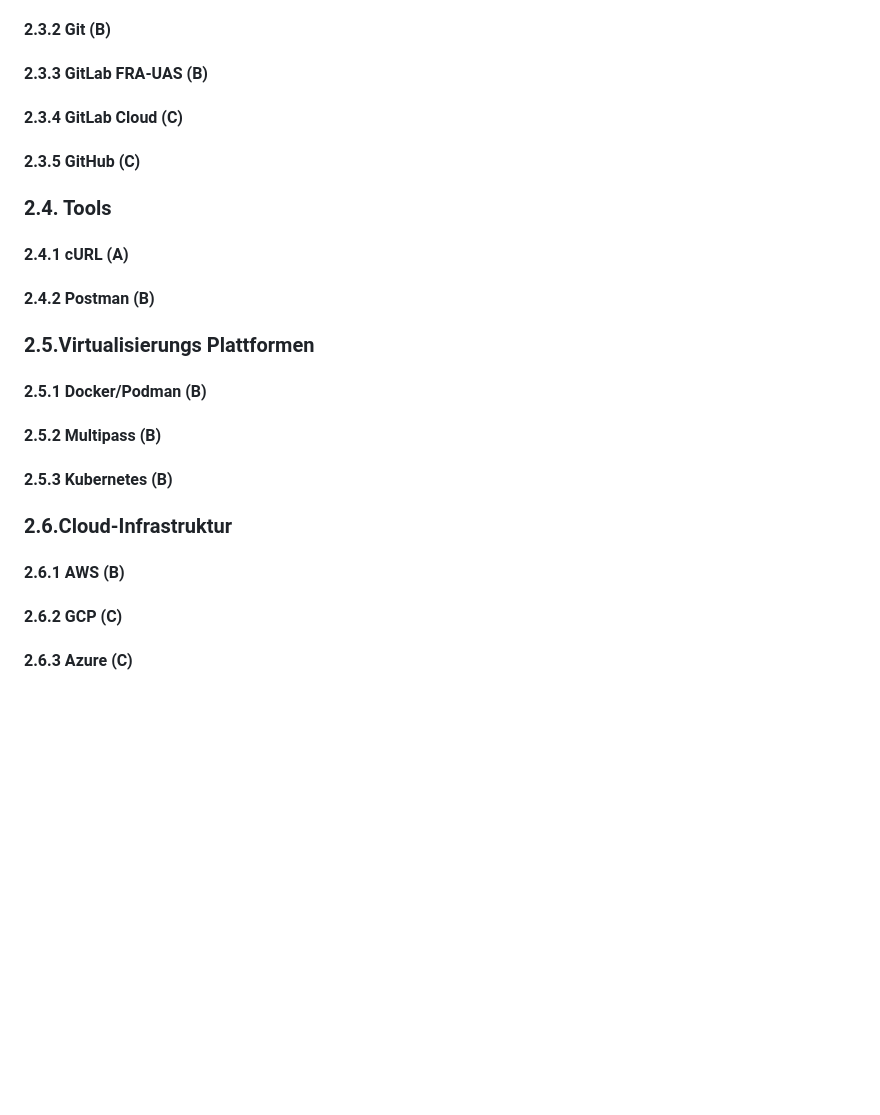
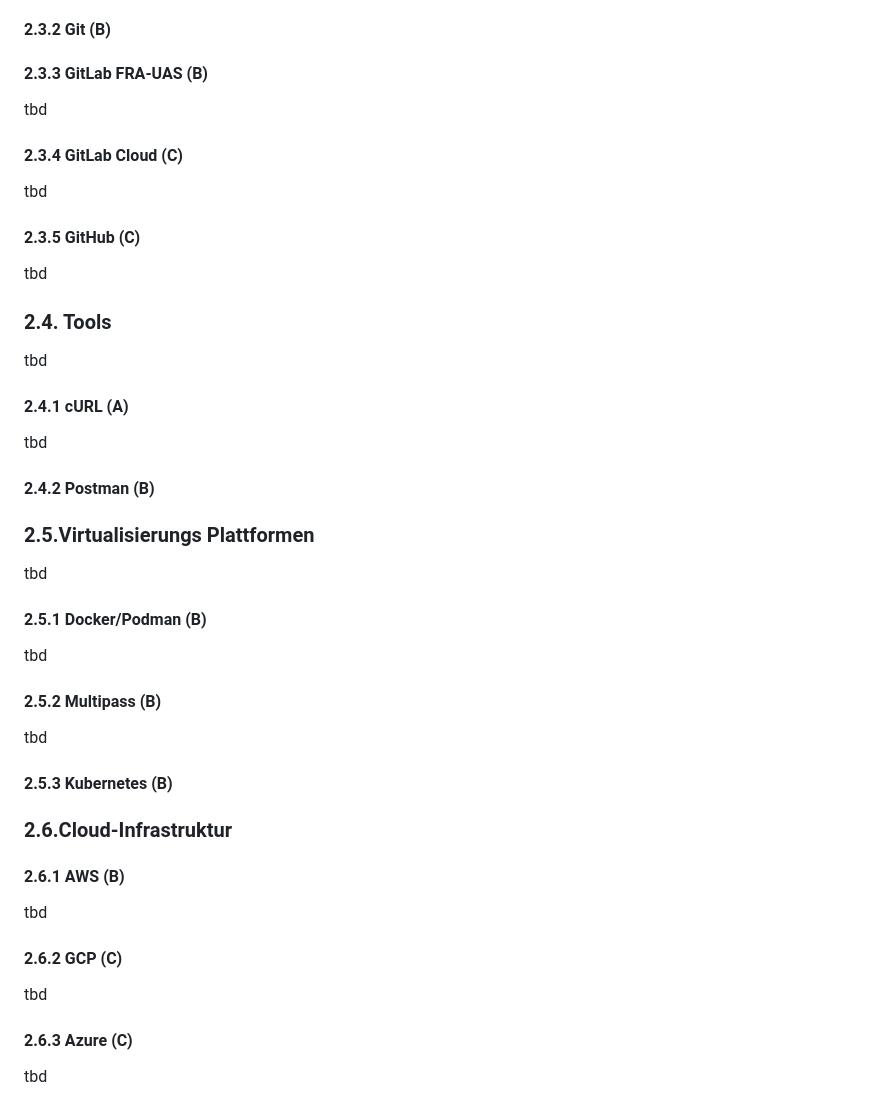
Before and after one commit to kweronek/SOA, a Markdown page: Prerequisites/README.md, the part around the change. Rendered like a GitHub page; blank space fills up the shorter version.

```diff
--- a/Prerequisites/README.md
+++ b/Prerequisites/README.md
@@ -48,19 +48,30 @@ Die Details sind beschrieben unter:
 
 #### 2.3.2 Git (B)
 #### 2.3.3 GitLab FRA-UAS (B)
+tbd
 #### 2.3.4 GitLab Cloud (C)
+tbd
 #### 2.3.5 GitHub (C)
+tbd
 
 ### 2.4. Tools
+tbd
 #### 2.4.1 cURL (A)
+tbd
 #### 2.4.2 Postman (B)
 
 ### 2.5.Virtualisierungs Plattformen
+tbd
 #### 2.5.1 Docker/Podman (B)
+tbd
 #### 2.5.2 Multipass (B)
+tbd
 #### 2.5.3 Kubernetes (B)
 
 ### 2.6.Cloud-Infrastruktur
 #### 2.6.1 AWS (B)
+tbd
 #### 2.6.2 GCP (C)
+tbd
 #### 2.6.3 Azure (C)
+tbd
```
